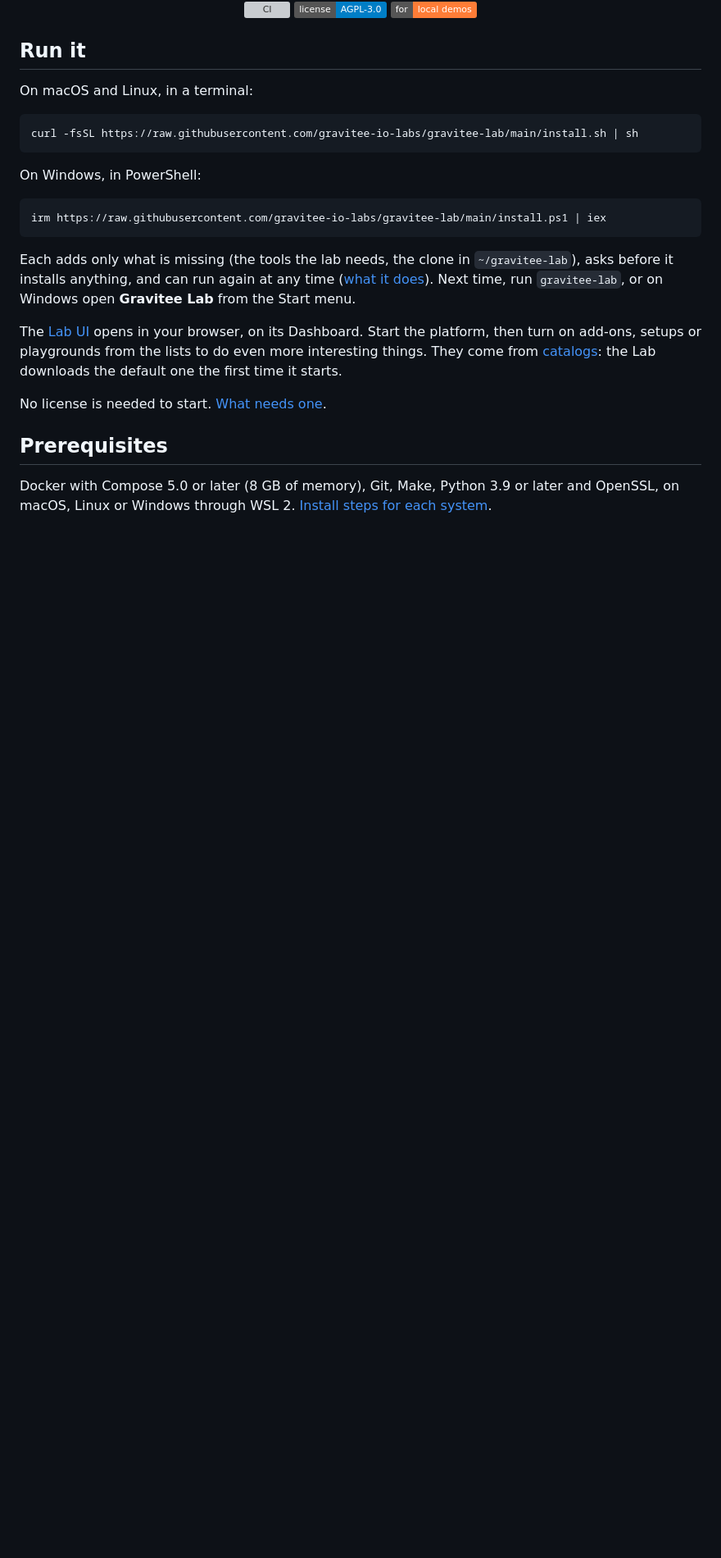
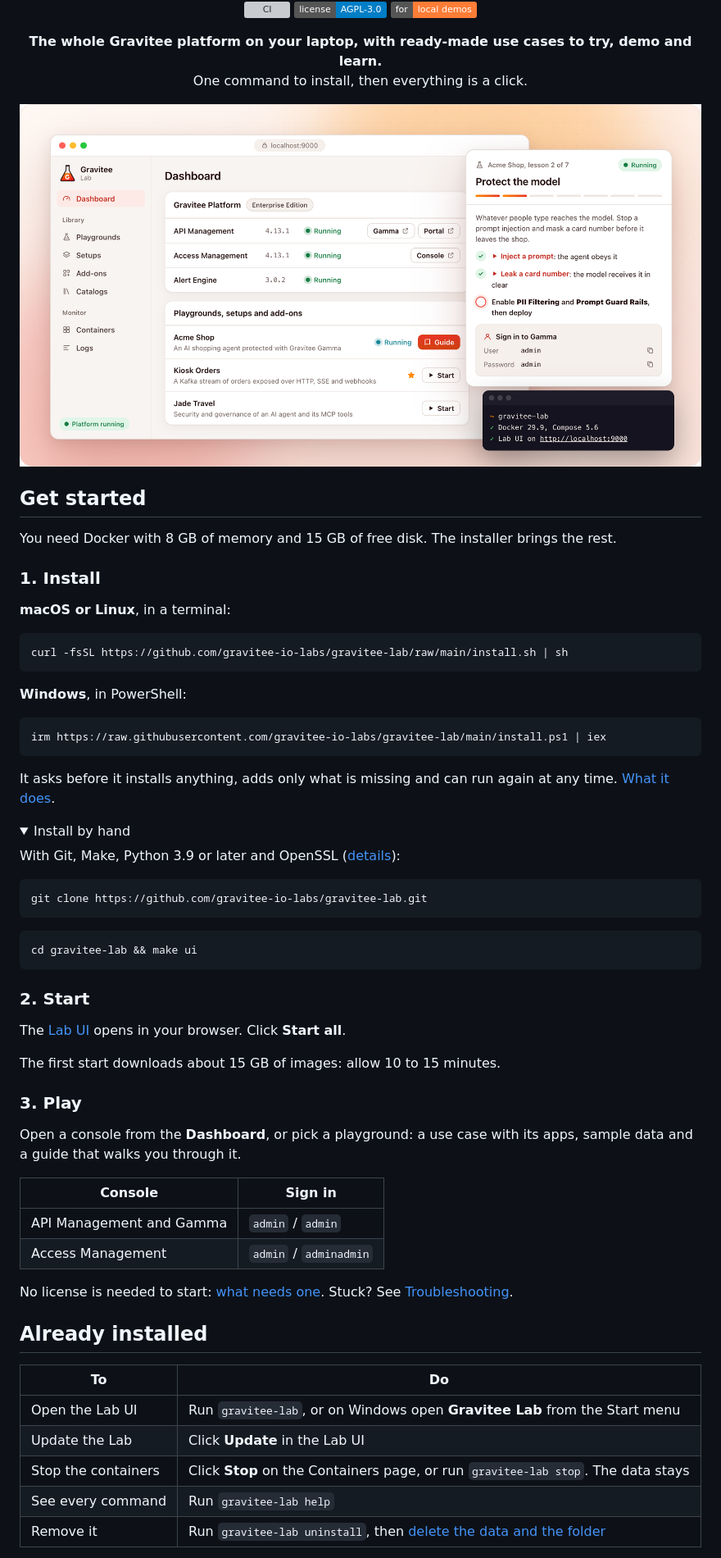
Before and after one commit to gravitee-io-labs/gravitee-lab, a Markdown page: README.md, the part around the change printed below. Shown: that part at 82% size. GitHub-like rendering; pictures changed too: docs/images/lab-ui-light.png (added); folded sections open; badges without logos; blank space fills up the shorter version; grey boxes are pictures that could not be loaded.

Commit message:
Rewrite the README's start as three steps, with the Lab UI in view
A first visitor reads what the Lab is, sees the Lab UI with the platform
running, then installs, starts and plays in three numbered steps with the
logins at hand. Someone who has it already finds open, update, stop, every
command and remove in one table. The install command of macOS and Linux
uses the shorter github.com/.../raw/ address, which serves the same script
and fits on one line.

````diff
--- a/README.md
+++ b/README.md
@@ -9,28 +9,78 @@
   <img src="https://img.shields.io/badge/for-local%20demos-orange" alt="For local demos">
 </p>
 
-## Run it
+<p align="center">
+  <b>The whole Gravitee platform on your laptop, with ready-made use cases to try, demo and learn.</b><br>
+  One command to install, then everything is a click.
+</p>
 
-On macOS and Linux, in a terminal:
+<picture>
+  <source media="(prefers-color-scheme: dark)" srcset="docs/images/lab-ui-dark.png">
+  <img src="docs/images/lab-ui-light.png" width="100%" alt="The Lab UI with the platform running and a playground open on its guide">
+</picture>
+
+## Get started
+
+You need Docker with 8 GB of memory and 15 GB of free disk. The installer brings the rest.
+
+### 1. Install
+
+**macOS or Linux**, in a terminal:
 
 ```bash
-curl -fsSL https://raw.githubusercontent.com/gravitee-io-labs/gravitee-lab/main/install.sh | sh
+curl -fsSL https://github.com/gravitee-io-labs/gravitee-lab/raw/main/install.sh | sh
 ```
 
-On Windows, in PowerShell:
+**Windows**, in PowerShell:
 
 ```powershell
 irm https://raw.githubusercontent.com/gravitee-io-labs/gravitee-lab/main/install.ps1 | iex
 ```
 
-Each adds only what is missing (the tools the lab needs, the clone in `~/gravitee-lab`), asks before it installs anything, and
-can run again at any time ([what it does](docs/installation.md#install)). Next time, run `gravitee-lab`, or on Windows open
-**Gravitee Lab** from the Start menu.
+It asks before it installs anything, adds only what is missing and can run again at any time.
+[What it does](docs/installation.md#install).
 
-The [Lab UI](http://localhost:9000) opens in your browser, on its Dashboard. Start the platform, then turn on add-ons, setups or playgrounds from the lists to do even more interesting things. They come from [catalogs](docs/catalogs.md): the Lab downloads the default one the first time it starts.
+<details>
+<summary>Install by hand</summary>
 
-No license is needed to start. [What needs one](docs/installation.md#what-needs-a-license).
+With Git, Make, Python 3.9 or later and OpenSSL ([details](docs/installation.md#prerequisites)):
 
-## Prerequisites
+```bash
+git clone https://github.com/gravitee-io-labs/gravitee-lab.git
+```
 
-Docker with Compose 5.0 or later (8 GB of memory), Git, Make, Python 3.9 or later and OpenSSL, on macOS, Linux or Windows through WSL 2. [Install steps for each system](docs/installation.md#prerequisites).
+```bash
+cd gravitee-lab && make ui
+```
+
+</details>
+
+### 2. Start
+
+The [Lab UI](http://localhost:9000) opens in your browser. Click **Start all**.
+
+The first start downloads about 15 GB of images: allow 10 to 15 minutes.
+
+### 3. Play
+
+Open a console from the **Dashboard**, or pick a playground: a use case with its apps, sample data and a guide that walks
+you through it.
+
+| Console | Sign in |
+|---|---|
+| API Management and Gamma | `admin` / `admin` |
+| Access Management | `admin` / `adminadmin` |
+
+No license is needed to start: [what needs one](docs/installation.md#what-needs-a-license). Stuck? See
+[Troubleshooting](docs/troubleshooting.md).
+
+## Already installed
+
+| To | Do |
+|---|---|
+| Open the Lab UI | Run `gravitee-lab`, or on Windows open **Gravitee Lab** from the Start menu |
+| Update the Lab | Click **Update** in the Lab UI |
+| Stop the containers | Click **Stop** on the Containers page, or run `gravitee-lab stop`. The data stays |
+| See every command | Run `gravitee-lab help` |
+| Remove it | Run `gravitee-lab uninstall`, then [delete the data and the folder](docs/installation.md#stop-update-remove) |
+
````
Also changed, not shown: other parts of README.md (+16 -16 lines), docs/installation.md (+2 -2 lines), docs/images/lab-ui-dark.png (added), 1 other file.
